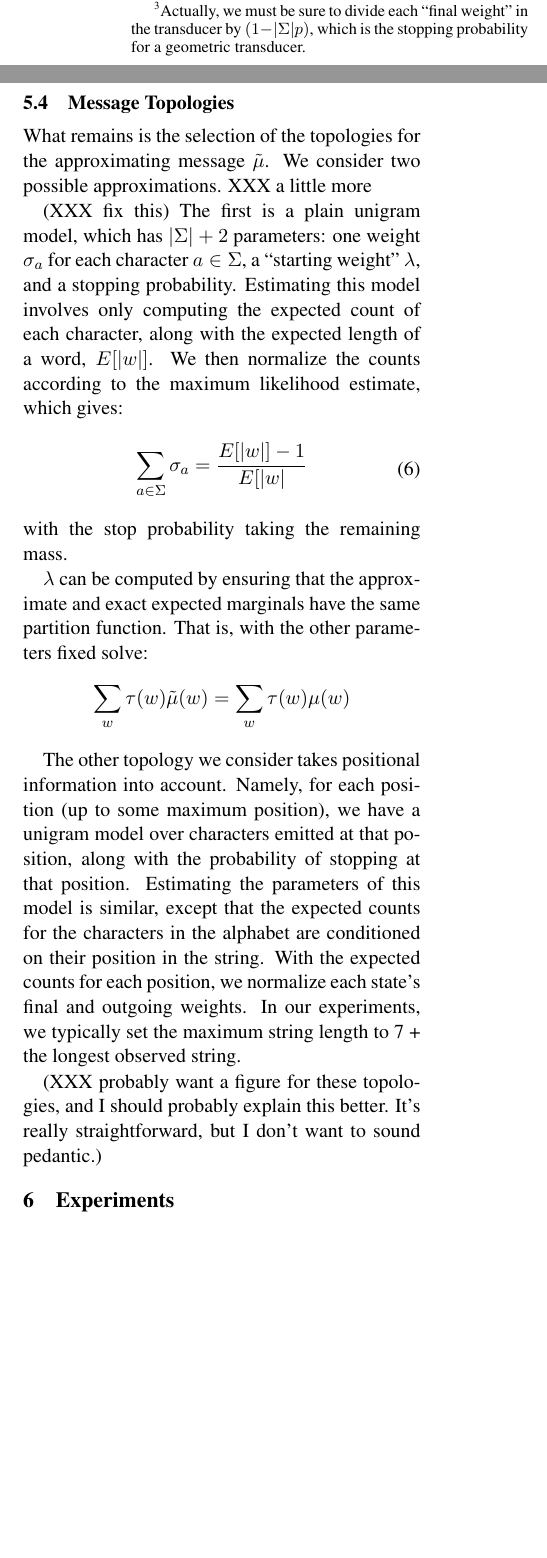
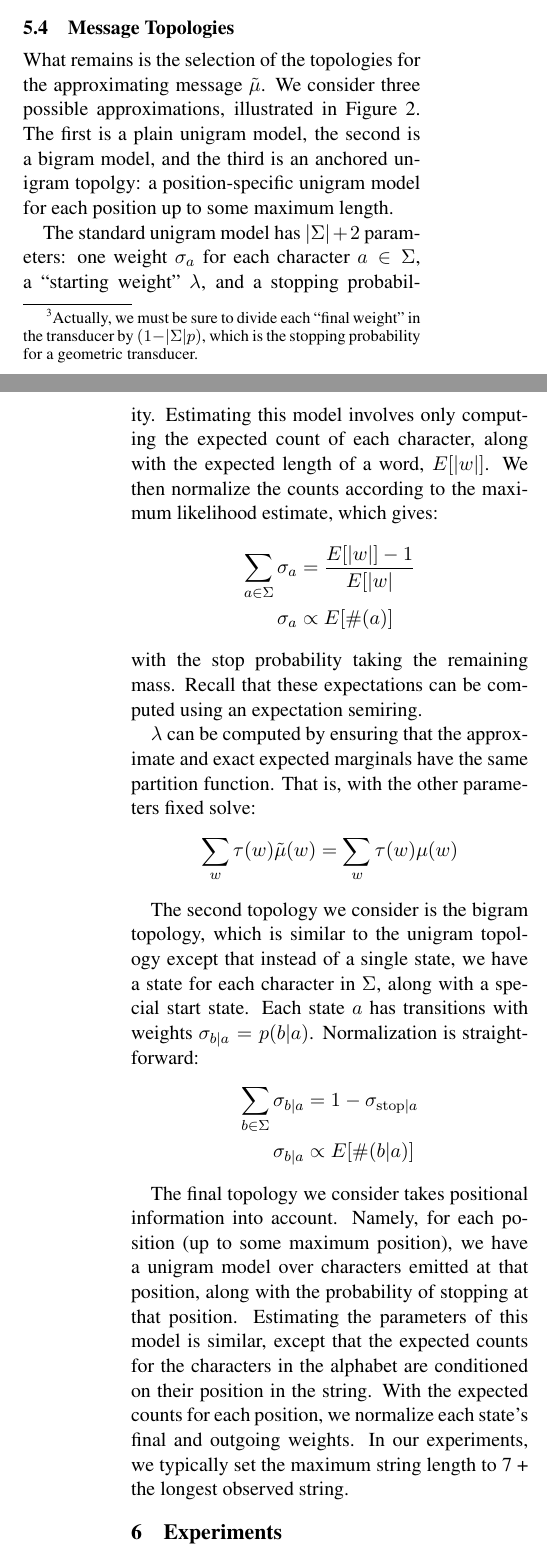
Before and after one commit to dlwh/Historical, a LaTeX paper (papers/acl10/acl10.tex): two parts of the columns of page 6 of 8 before the commit and two parts of the columns of pages 6 and 7 of 9 after it, joined at a grey line, cut so that both start at the same text, the shorter picture padded with empty space. Compiled offline with pdfLaTeX.

Commit message:
more clean up.

```diff
--- a/papers/acl10/acl10.tex
+++ b/papers/acl10/acl10.tex
@@ -493,24 +497,25 @@ strings while still maintaining a relatively weak prior.
-  \label{fig:fsa}
-\end{figure*}
+What remains is the selection of the topologies for the approximating
+message $\tilde\mu$. We consider three possible approximations,
+illustrated in Figure \ref{fig:fsa}. The first is a plain unigram
+model, the second is a bigram model, and the third is an anchored
+unigram topolgy: a position-specific unigram model for each position
+up to some maximum length.
 
-What remains is the selection of the topologies for the approximating
-message $\tilde\mu$. We consider two possible approximations. XXX
-a little more
-
-(XXX fix this)
-The first is a plain unigram model, which has $|\Sigma|+2$ parameters:
+The standard unigram model has $|\Sigma|+2$ parameters:
 one weight $\sigma_a$ for each character $a \in \Sigma$, a ``starting
 weight'' $\lambda$, and a stopping probability. Estimating this
 model involves only computing the expected count of each character,
 along with the expected length of a word, $E[|w|]$. We then normalize
 the counts according to the maximum likelihood estimate, which
 gives:
-\begin{equation}
+\begin{equation*}
   \begin{split}
-    \sum_{a\in\Sigma} \sigma_a &= \frac{E[|w|]-1}{E[|w|}
+    \sum_{a\in\Sigma} \sigma_a &= \frac{E[|w|]-1}{E[|w|} \\
+    \sigma_a &\propto E[\#(a)]
    \end{split}
- \end{equation}
-with the stop probability taking the remaining mass.
+ \end{equation*}
+with the stop probability taking the remaining mass. Recall that
+these expectations can be computed using an expectation semiring.
 
 $\lambda$ can be computed by ensuring that the
 approximate and exact expected marginals have the same partition
@@ -521,7 +526,19 @@ function. That is, with the other parameters fixed solve:
   \end{split}
 \end{equation*}
 
-The other topology we consider takes positional information into
+The second topology we consider is the bigram topology, which is
+similar to the unigram topology except that instead of a single
+state, we have a state for each character in $\Sigma$, along with
+a special start state. Each state $a$ has transitions with weights
+$\sigma_{b|a}= p(b|a)$. Normalization is straightforward:
+\begin{equation*}
+  \begin{split}
+    \sum_{b\in\Sigma} \sigma_{b|a}&= 1-\sigma_{\mathrm{stop}|a} \\
+    \sigma_{b|a} &\propto E[\#(b|a)]
+   \end{split}
+ \end{equation*}
+
+The final topology we consider takes positional information into
 account. Namely, for each position (up to some maximum position),
 we have a unigram model over characters emitted at that position,
 along with the probability of stopping at that position. Estimating
@@ -531,9 +548,6 @@ position in the string. With the expected counts for each position,
 we normalize each state's final and outgoing weights. In our
 experiments, we typically set the maximum string length to 7 + the
 longest observed string.
-
-(XXX probably want a figure for these topologies, and I should probably
-explain this better. It's really straightforward, but I don't want to sound pedantic.)
 
 \section{Experiments}
 
```
Also changed, not shown: papers/acl10/refs.bib (+1 -1 lines), papers/acl10/fsa.pdf, papers/acl10/acl10.tex (40 more changed lines), 1 other file.
